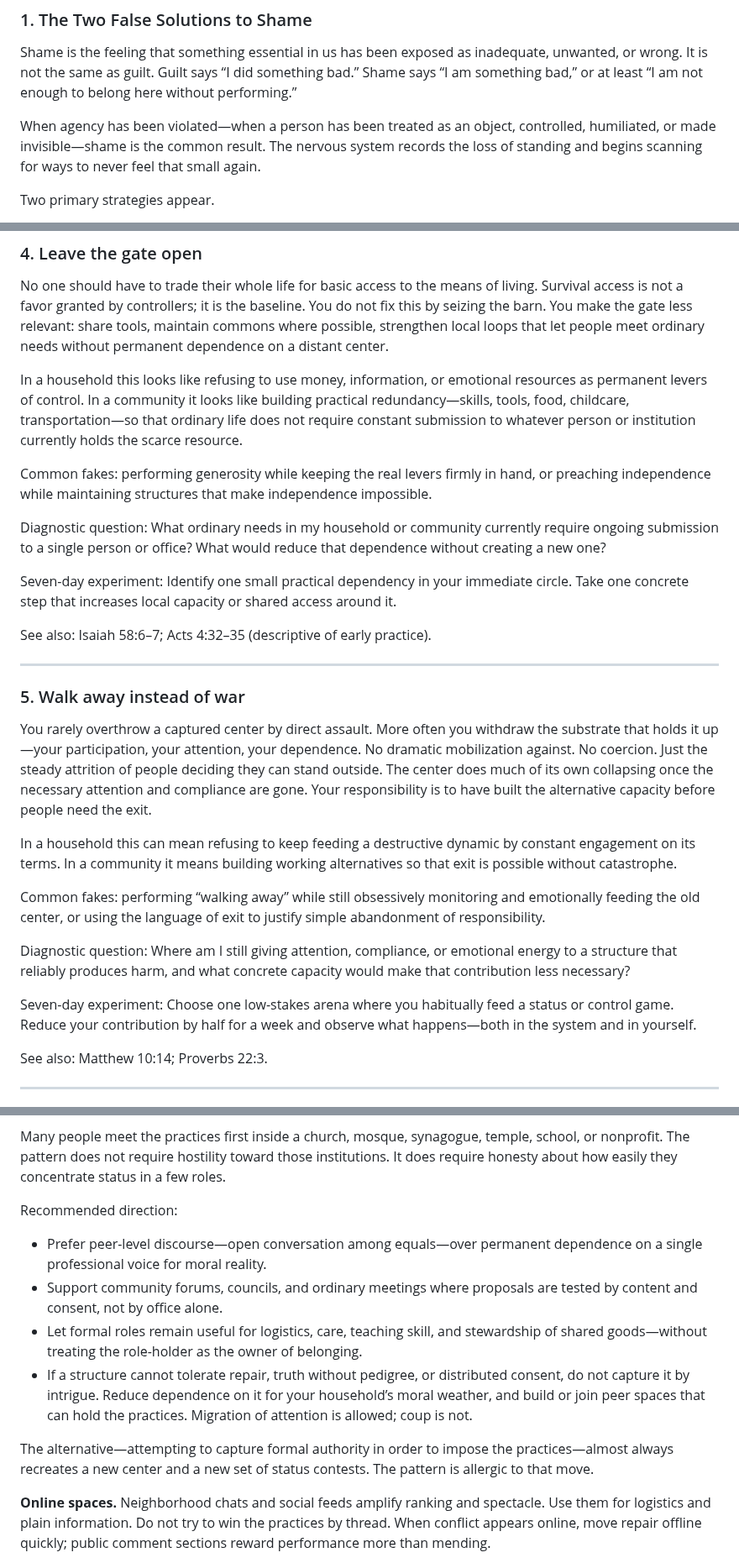
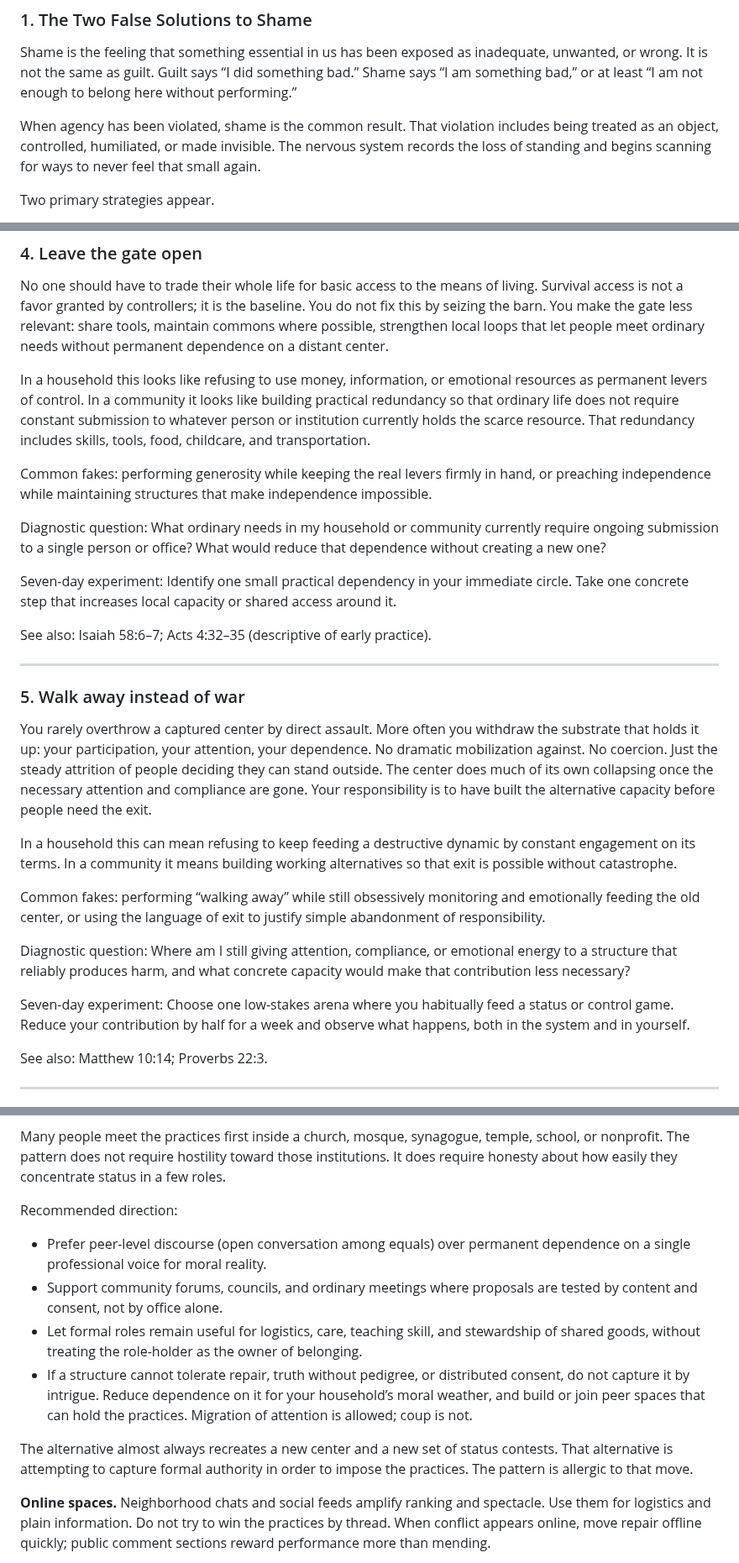
Before and after one commit to jonesde/grok-the-rock, a Markdown page: mending-place.md, 3 parts joined by grey strips. Shown at 84% size. Drawn GitHub-style.

Commit message:
Mending Place style review and cleanup pass

```diff
--- a/mending-place.md
+++ b/mending-place.md
@@ -67,7 +67,7 @@ Scripture references appear where they directly illuminate the practice. They ar
 
 Shame is the feeling that something essential in us has been exposed as inadequate, unwanted, or wrong. It is not the same as guilt. Guilt says “I did something bad.” Shame says “I am something bad,” or at least “I am not enough to belong here without performing.”
 
-When agency has been violated—when a person has been treated as an object, controlled, humiliated, or made invisible—shame is the common result. The nervous system records the loss of standing and begins scanning for ways to never feel that small again.
+When agency has been violated, shame is the common result. That violation includes being treated as an object, controlled, humiliated, or made invisible. The nervous system records the loss of standing and begins scanning for ways to never feel that small again.
 
 Two primary strategies appear.
 
@@ -196,7 +196,7 @@ See also: Matthew 18:15–17 (the sequence begins with direct address and aims a
 
 No one should have to trade their whole life for basic access to the means of living. Survival access is not a favor granted by controllers; it is the baseline. You do not fix this by seizing the barn. You make the gate less relevant: share tools, maintain commons where possible, strengthen local loops that let people meet ordinary needs without permanent dependence on a distant center.
 
-In a household this looks like refusing to use money, information, or emotional resources as permanent levers of control. In a community it looks like building practical redundancy—skills, tools, food, childcare, transportation—so that ordinary life does not require constant submission to whatever person or institution currently holds the scarce resource.
+In a household this looks like refusing to use money, information, or emotional resources as permanent levers of control. In a community it looks like building practical redundancy so that ordinary life does not require constant submission to whatever person or institution currently holds the scarce resource. That redundancy includes skills, tools, food, childcare, and transportation.
 
 Common fakes: performing generosity while keeping the real levers firmly in hand, or preaching independence while maintaining structures that make independence impossible.
 
@@ -210,7 +210,7 @@ See also: Isaiah 58:6–7; Acts 4:32–35 (descriptive of early practice).
 
 ### 5. Walk away instead of war
 
-You rarely overthrow a captured center by direct assault. More often you withdraw the substrate that holds it up—your participation, your attention, your dependence. No dramatic mobilization against. No coercion. Just the steady attrition of people deciding they can stand outside. The center does much of its own collapsing once the necessary attention and compliance are gone. Your responsibility is to have built the alternative capacity before people need the exit.
+You rarely overthrow a captured center by direct assault. More often you withdraw the substrate that holds it up: your participation, your attention, your dependence. No dramatic mobilization against. No coercion. Just the steady attrition of people deciding they can stand outside. The center does much of its own collapsing once the necessary attention and compliance are gone. Your responsibility is to have built the alternative capacity before people need the exit.
 
 In a household this can mean refusing to keep feeding a destructive dynamic by constant engagement on its terms. In a community it means building working alternatives so that exit is possible without catastrophe.
 
@@ -218,7 +218,7 @@ Common fakes: performing “walking away” while still obsessively monitoring a
 
 Diagnostic question: Where am I still giving attention, compliance, or emotional energy to a structure that reliably produces harm, and what concrete capacity would make that contribution less necessary?
 
-Seven-day experiment: Choose one low-stakes arena where you habitually feed a status or control game. Reduce your contribution by half for a week and observe what happens—both in the system and in yourself.
+Seven-day experiment: Choose one low-stakes arena where you habitually feed a status or control game. Reduce your contribution by half for a week and observe what happens, both in the system and in yourself.
 
 See also: Matthew 10:14; Proverbs 22:3.
 
@@ -568,12 +568,12 @@ Over time, if enough participants share the same reflexes, the culture of the st
 Many people meet the practices first inside a church, mosque, synagogue, temple, school, or nonprofit. The pattern does not require hostility toward those institutions. It does require honesty about how easily they concentrate status in a few roles.
 
 Recommended direction:
-- Prefer peer-level discourse—open conversation among equals—over permanent dependence on a single professional voice for moral reality.
+- Prefer peer-level discourse (open conversation among equals) over permanent dependence on a single professional voice for moral reality.
 - Support community forums, councils, and ordinary meetings where proposals are tested by content and consent, not by office alone.
-- Let formal roles remain useful for logistics, care, teaching skill, and stewardship of shared goods—without treating the role-holder as the owner of belonging.
+- Let formal roles remain useful for logistics, care, teaching skill, and stewardship of shared goods, without treating the role-holder as the owner of belonging.
 - If a structure cannot tolerate repair, truth without pedigree, or distributed consent, do not capture it by intrigue. Reduce dependence on it for your household’s moral weather, and build or join peer spaces that can hold the practices. Migration of attention is allowed; coup is not.
 
-The alternative—attempting to capture formal authority in order to impose the practices—almost always recreates a new center and a new set of status contests. The pattern is allergic to that move.
+The alternative almost always recreates a new center and a new set of status contests. That alternative is attempting to capture formal authority in order to impose the practices. The pattern is allergic to that move.
 
 **Online spaces.** Neighborhood chats and social feeds amplify ranking and spectacle. Use them for logistics and plain information. Do not try to win the practices by thread. When conflict appears online, move repair offline quickly; public comment sections reward performance more than mending.
 
```
Also changed, not shown: other parts of mending-place.md (+34 -34 lines).
